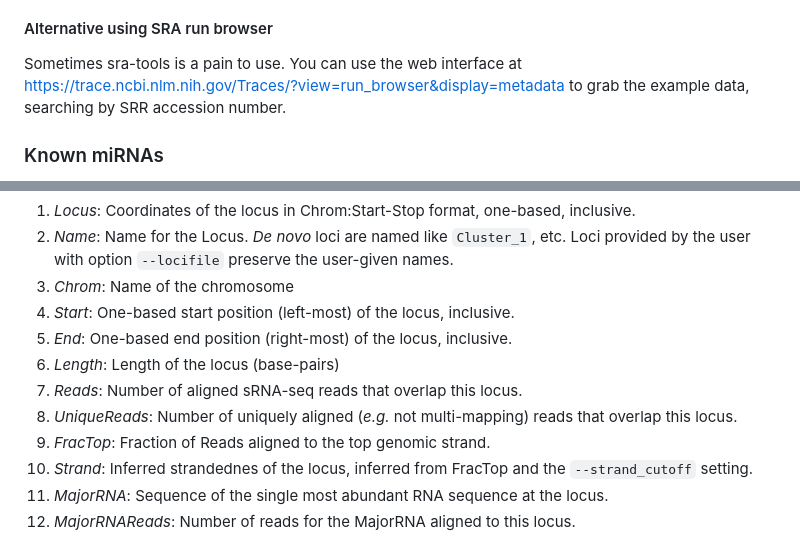
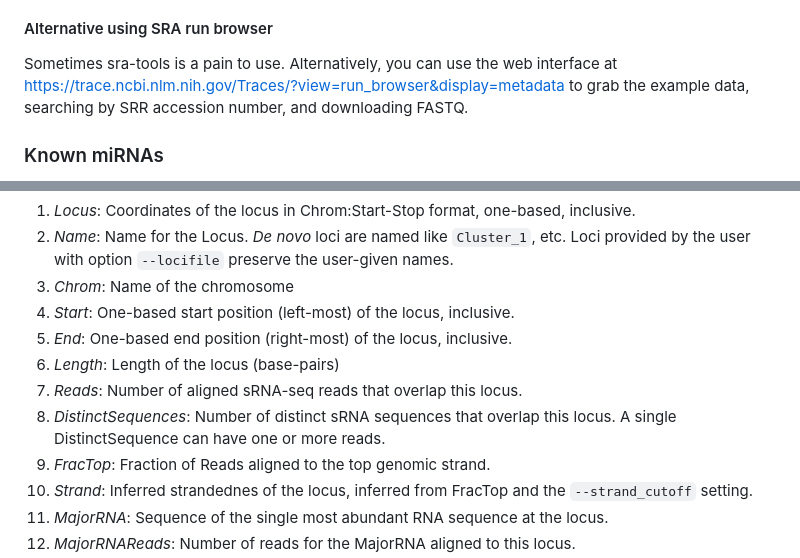
Before and after one commit to MikeAxtell/ShortStack, a Markdown page: README.md, 2 parts joined by grey strips. GitHub-like rendering.

```diff
--- a/README.md
+++ b/README.md
@@ -162,7 +162,7 @@ fasterq-dump SRR3222443 SRR3222444 SRR3222445
 You will now have 3 `.fastq` files of raw (untrimmed) sRNA-seq reads. These data are derived from Col-0 *Arabidopsis thaliana* immature inflorescence tissues (see Wang et al. 2017 <https://doi.org/10.1111/tpj.13463>)
 
 #### Alternative using SRA run browser
-Sometimes sra-tools is a pain to use. You can use the web interface at <https://trace.ncbi.nlm.nih.gov/Traces/?view=run_browser&display=metadata> to grab the example data, searching by SRR accession number.
+Sometimes sra-tools is a pain to use. Alternatively, you can use the web interface at <https://trace.ncbi.nlm.nih.gov/Traces/?view=run_browser&display=metadata> to grab the example data, searching by SRR accession number, and downloading FASTQ.
 
 ### Known miRNAs
 To get a list of known miRNAs, we will use all [miRBase](https://www.mirbase.org) annotated mature miRNAs from miRBase. First, download the `mature.fa` file from miRBase at <https://mirbase.org/download/>. Then filter it to get only the `ath` ones (*e.g.* the ones from *A. thaliana*).
@@ -190,7 +190,7 @@ A tab-delimited text file giving key information for all small RNA clusters. Col
 5. *End*: One-based end position (right-most) of the locus, inclusive.
 6. *Length*: Length of the locus (base-pairs)
 7. *Reads*: Number of aligned sRNA-seq reads that overlap this locus.
-8. *UniqueReads*: Number of uniquely aligned (*e.g.* not multi-mapping) reads that overlap this locus.
+8. *DistinctSequences*: Number of distinct sRNA sequences that overlap this locus. A single DistinctSequence can have one or more reads.
 9. *FracTop*: Fraction of Reads aligned to the top genomic strand.
 10. *Strand*: Inferred strandednes of the locus, inferred from FracTop and the `--strand_cutoff` setting.
 11. *MajorRNA*: Sequence of the single most abundant RNA sequence at the locus.
```
